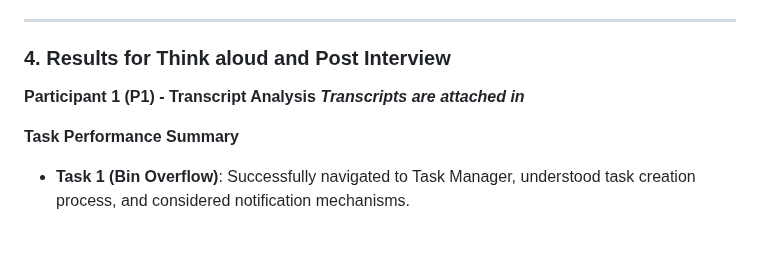
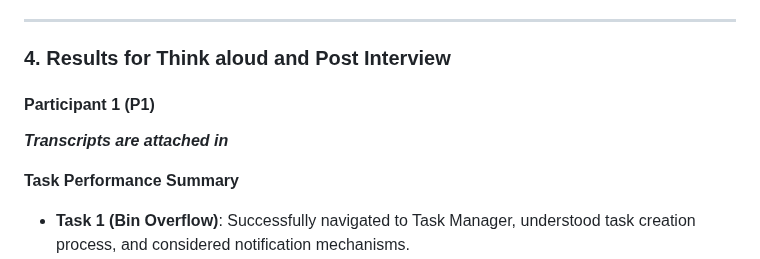
Before and after one commit to Team-HighFive-DECO3500/highfive, a Markdown page: docs/evaluation.md, the part around one of its changes. Drawn GitHub-style; blank space fills up the shorter version.

Commit message:
Updating evaluations

```diff
--- a/docs/evaluation.md
+++ b/docs/evaluation.md
@@ -208,7 +208,10 @@ Semi-structured interview with 5 questions.
 ---
 ### 4. Results for Think aloud and Post Interview
 
-**Participant 1 (P1) - Transcript Analysis**
+#### Participant 1 (P1)
+
+
+
 ***Transcripts are attached in***
 
 **Task Performance Summary**
```
Also changed, not shown: other parts of docs/evaluation.md (+18 -6 lines).
